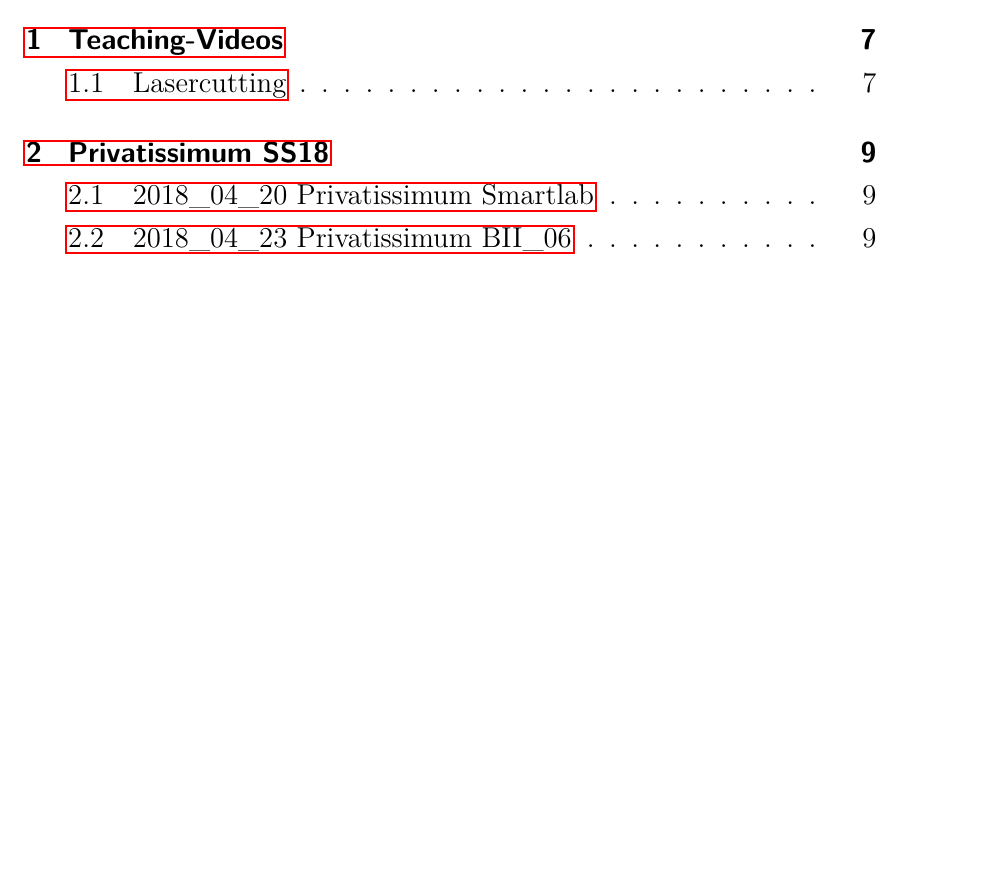
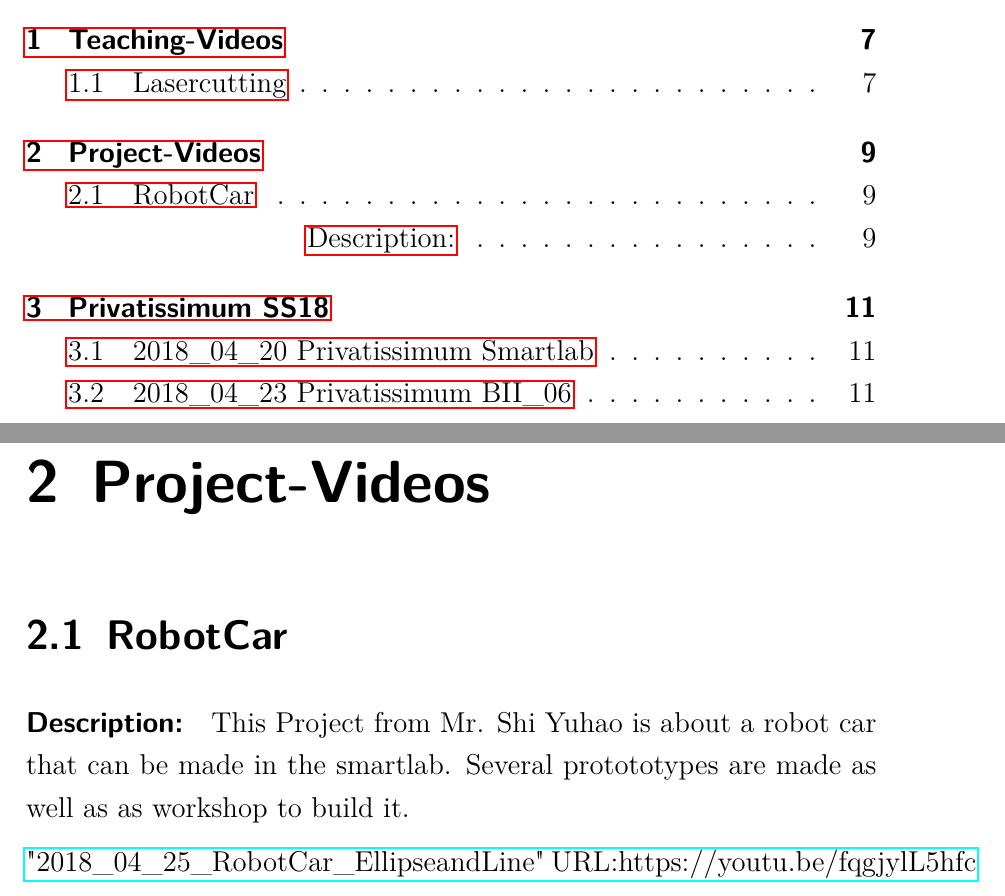
Before and after one commit to SmartlabFHK/Smartlab-Videos-Overview-neu, a LaTeX book (Smartlab-Videos-Overview.tex): part of page 3 of 11 before the commit and two parts of pages 3 and 9 of 13 after it, the two joined at a grey line, cut so that both start at the same text, the shorter picture padded with empty space. Compiled offline with pdfLaTeX; an older LaTeX class or package is replaced by its successor.

Commit message:
Update 25.4.

```diff
--- a/Smartlab-Videos-Overview.tex
+++ b/Smartlab-Videos-Overview.tex
@@ -568,7 +568,16 @@ Description: It is shown how to cut a simple geometry, a star and how to engrave
 
 %\chapter{Public Live Casts}
 
-%\chapter{Project-Videos}
+\chapter{Project-Videos}
+
+\section{RobotCar}
+
+
+\paragraph{Description:} This Project from Mr. Shi Yuhao is about a robot car that can be made in the smartlab. Several protototypes are made as well as as workshop to build it.
+
+\href{https://youtu.be/fqgjylL5hfc}{"2018\_04\_25\_RobotCar\_EllipseandLine" URL:https://youtu.be/fqgjylL5hfc}
+
+
 \chapter{Privatissimum SS18}
 
 \section{2018\_04\_20 Privatissimum Smartlab}
```
Also changed, not shown: Smartlab-Videos-Overview.pdf.
